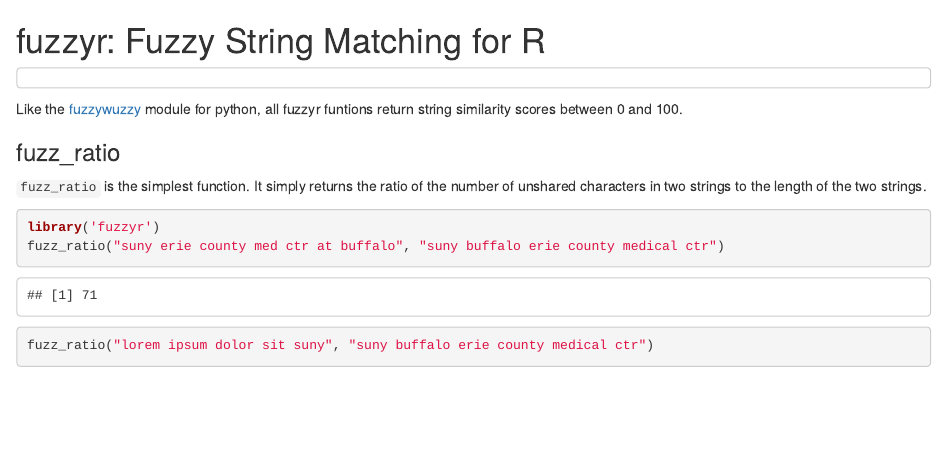
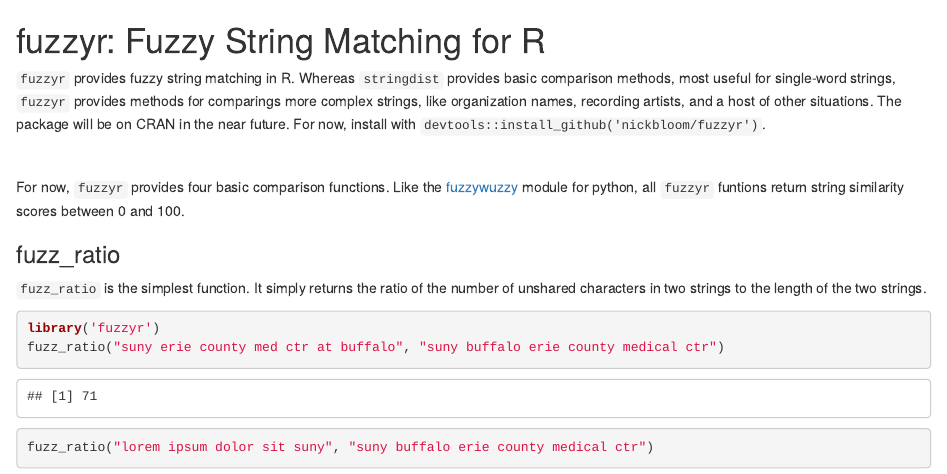
Before and after one commit to nickbloom/fuzzyr, an R Markdown document (readme.Rmd): the page in a window 1100 px wide, from its top. Rendered offline with R 4.5, knitr and Pandoc, with nearby package versions; some code elsewhere in the file could not run offline.

Commit message:
update readme rmd

````diff
--- a/readme.Rmd
+++ b/readme.Rmd
@@ -1,12 +1,11 @@
 # fuzzyr: Fuzzy String Matching for R
 
-```
+`fuzzyr` provides fuzzy string matching in R. Whereas `stringdist` provides basic comparison methods, most useful for single-word strings, `fuzzyr` provides methods for comparings more complex strings, like organization names, recording artists, and a host of other situations. The package will be on CRAN in the near future. For now, install with `devtools::install_github('nickbloom/fuzzyr')`.
 
-```
+&nbsp;
+&nbsp;
 
-
-
-Like the [fuzzywuzzy](http://chairnerd.seatgeek.com/fuzzywuzzy-fuzzy-string-matching-in-python/) module for python, all fuzzyr funtions return string similarity scores between 0 and 100.
+For now, `fuzzyr` provides four basic comparison functions. Like the [fuzzywuzzy](http://chairnerd.seatgeek.com/fuzzywuzzy-fuzzy-string-matching-in-python/) module for python, all `fuzzyr` funtions return string similarity scores between 0 and 100.
 
 ### fuzz_ratio
 
````
